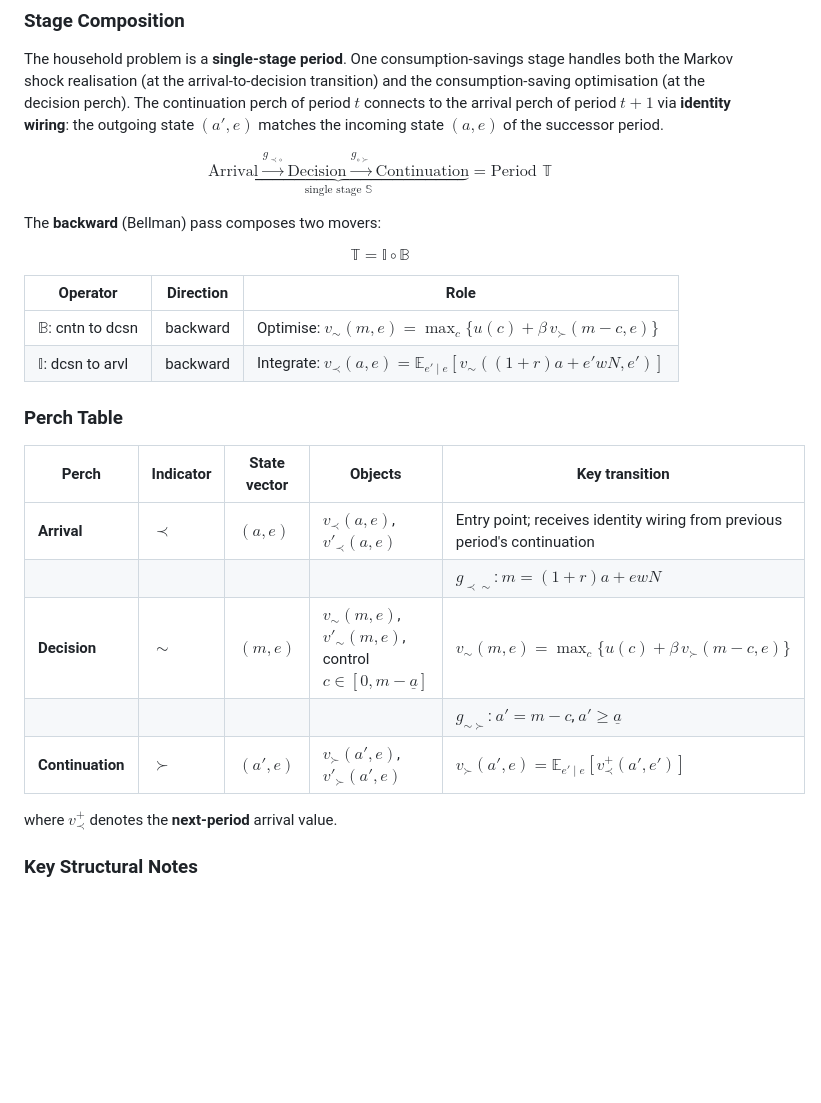
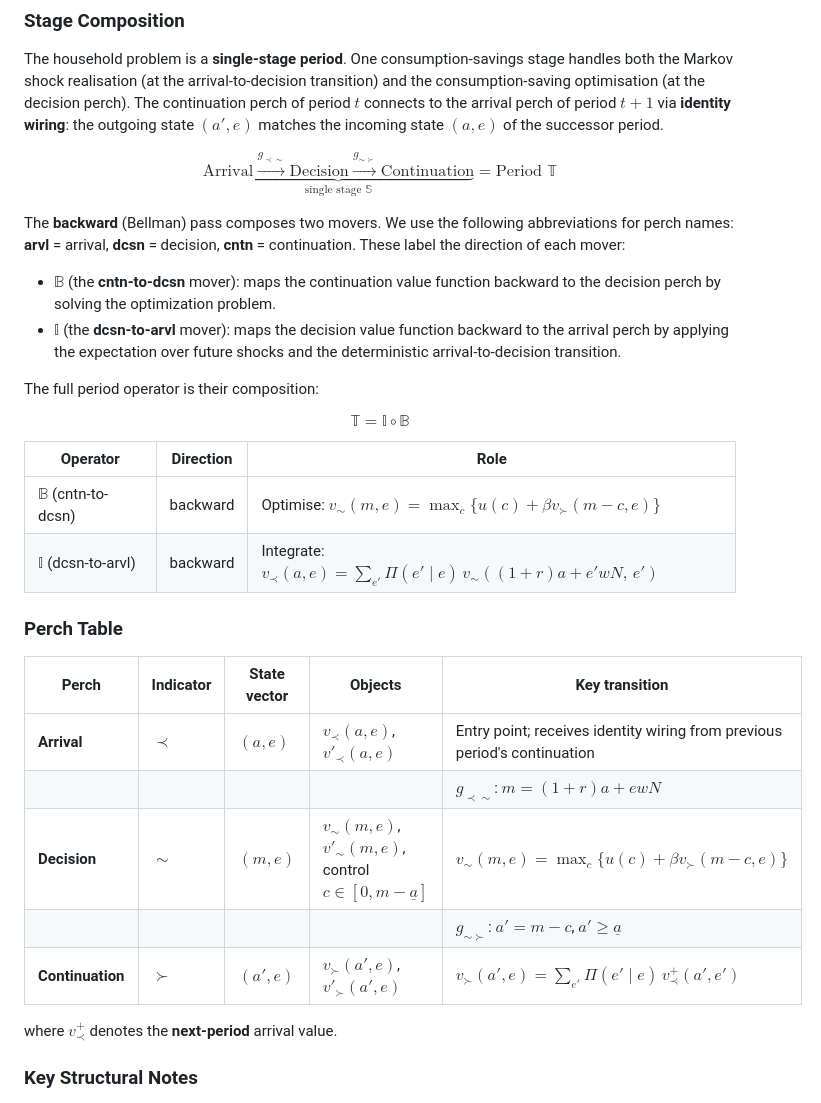
Before and after one commit to econ-ark/ballpark, a Markdown page: docs/bellman-excerpt-SMD-polished.md, the part around one of its changes. Drawn GitHub-style; blank space fills up the shorter version.

Commit message:
Fix stage diagram notation, GitHub rendering, and add mover explanations
- Update stage diagram arrows to use tilde notation
- Replace E_{e'|e} with explicit summation in tables for GitHub rendering
- Use \lbrace/\rbrace instead of \{ \} for GitHub compatibility
- Remove unnecessary braces from subscripts
- Add explanations of B (cntn-to-dcsn) and I (dcsn-to-arvl) abbreviations

Made-with: Cursor

```diff
--- a/docs/bellman-excerpt-SMD-polished.md
+++ b/docs/bellman-excerpt-SMD-polished.md
@@ -52,10 +52,15 @@ Discretized into a finite-state Markov chain with transition matrix $\Pi(e'|e)$
 The household problem is a **single-stage period**. One consumption-savings stage handles both the Markov shock realisation (at the arrival-to-decision transition) and the consumption-saving optimisation (at the decision perch). The continuation perch of period $t$ connects to the arrival perch of period $t+1$ via **identity wiring**: the outgoing state $(a', e)$ matches the incoming state $(a, e)$ of the successor period.
 
 $$
-\underbrace{\text{Arrival} \xrightarrow{g_{\prec\circ}} \text{Decision} \xrightarrow{g_{\circ\succ}} \text{Continuation}}_{\text{single stage } \mathbb{S}} = \text{Period } \mathbb{T}
+\underbrace{\text{Arrival} \xrightarrow{g_{\prec\sim}} \text{Decision} \xrightarrow{g_{\sim\succ}} \text{Continuation}}_{\text{single stage } \mathbb{S}} = \text{Period } \mathbb{T}
 $$
 
-The **backward** (Bellman) pass composes two movers:
+The **backward** (Bellman) pass composes two movers. We use the following abbreviations for perch names: **arvl** = arrival, **dcsn** = decision, **cntn** = continuation. These label the direction of each mover:
+
+- $\mathbb{B}$ (the **cntn-to-dcsn** mover): maps the continuation value function backward to the decision perch by solving the optimization problem.
+- $\mathbb{I}$ (the **dcsn-to-arvl** mover): maps the decision value function backward to the arrival perch by applying the expectation over future shocks and the deterministic arrival-to-decision transition.
+
+The full period operator is their composition:
 
 $$
 \mathbb{T} = \mathbb{I} \circ \mathbb{B}
@@ -63,20 +68,20 @@ $$
 
 | Operator | Direction | Role |
 |----------|-----------|------|
-| $\mathbb{B}$: cntn to dcsn | backward | Optimise: $v_{\sim}(m, e) = \max_c \{ u(c) + \beta \, v_{\succ}(m - c, e) \}$ |
-| $\mathbb{I}$: dcsn to arvl | backward | Integrate: $v_{\prec}(a, e) = \mathbb{E}_{e' \mid e} [ v_{\sim}((1+r)a + e'wN, e') ]$ |
+| $\mathbb{B}$ (cntn-to-dcsn) | backward | Optimise: $v_\sim(m, e) = \max_c \lbrace u(c) + \beta v_\succ(m - c, e) \rbrace$ |
+| $\mathbb{I}$ (dcsn-to-arvl) | backward | Integrate: $v_\prec(a, e) = \sum_{e'} \Pi(e' \mid e) \, v_\sim((1+r)a + e'wN, \, e')$ |
 
 ### Perch Table
 
 | Perch | Indicator | State vector | Objects | Key transition |
 |-------|-----------|-------------|---------|----------------|
-| **Arrival** | $\prec$ | $(a, e)$ | $v_{\prec}(a,e)$, $v'_{\prec}(a,e)$ | Entry point; receives identity wiring from previous period's continuation |
+| **Arrival** | $\prec$ | $(a, e)$ | $v_\prec(a,e)$, $v'_\prec(a,e)$ | Entry point; receives identity wiring from previous period's continuation |
 | | | | | $g_{\prec\sim}$: $m = (1+r)a + ewN$ |
-| **Decision** | $\sim$ | $(m, e)$ | $v_{\sim}(m,e)$, $v'_{\sim}(m,e)$, control $c \in [0, m - \underline{a}]$ | $v_{\sim}(m,e) = \max_c \{ u(c) + \beta \, v_{\succ}(m - c, e) \}$ |
+| **Decision** | $\sim$ | $(m, e)$ | $v_\sim(m,e)$, $v'_\sim(m,e)$, control $c \in [0, m - \underline{a}]$ | $v_\sim(m,e) = \max_c \lbrace u(c) + \beta v_\succ(m - c, e) \rbrace$ |
 | | | | | $g_{\sim\succ}$: $a' = m - c$, $a' \geq \underline{a}$ |
-| **Continuation** | $\succ$ | $(a', e)$ | $v_{\succ}(a',e)$, $v'_{\succ}(a',e)$ | $v_{\succ}(a',e) = \mathbb{E}_{e' \mid e} [ v_{\prec}^{+}(a', e') ]$ |
+| **Continuation** | $\succ$ | $(a', e)$ | $v_\succ(a',e)$, $v'_\succ(a',e)$ | $v_\succ(a',e) = \sum_{e'} \Pi(e' \mid e) \, v_\prec^{+}(a', e')$ |
 
-where $v_{\prec}^{+}$ denotes the **next-period** arrival value.
+where $v_\prec^{+}$ denotes the **next-period** arrival value.
 
 ### Key Structural Notes
 
```
Also changed, not shown: other parts of docs/bellman-excerpt-SMD-polished.md (+1 -1 lines).
